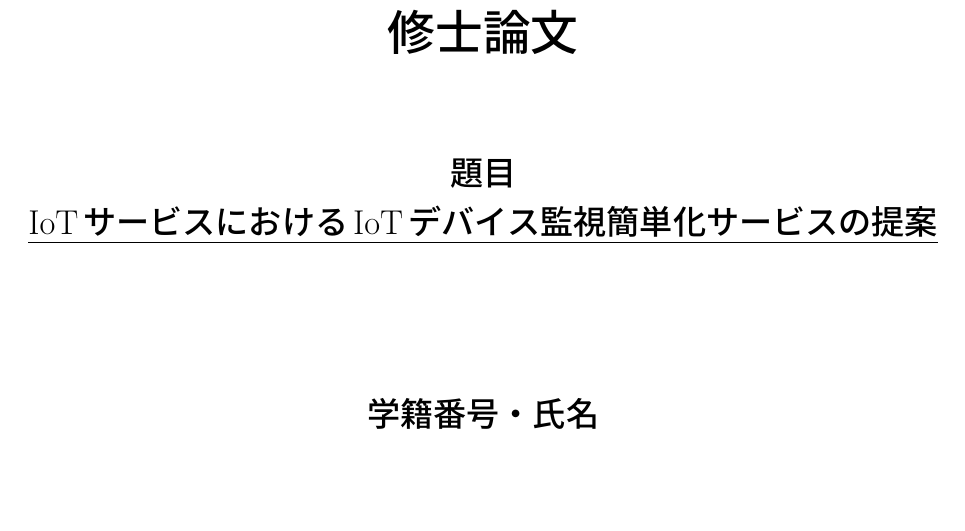
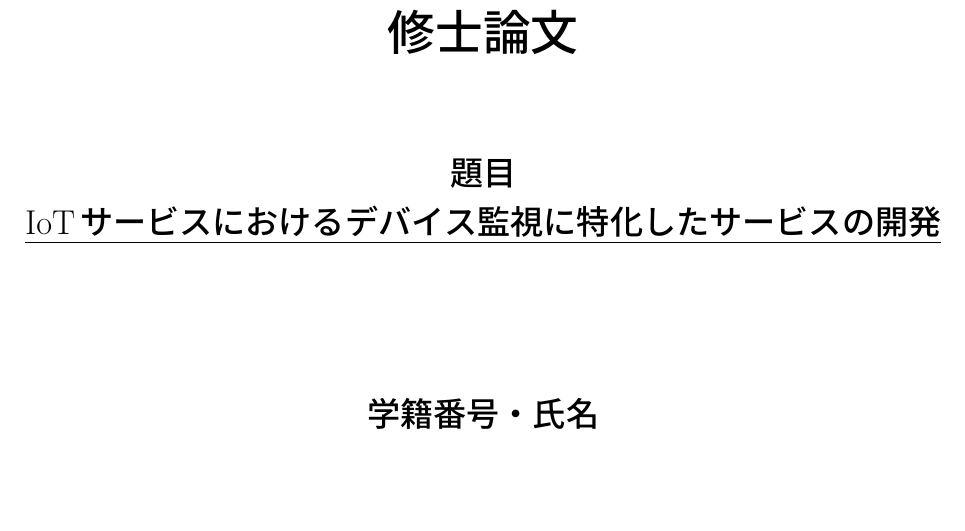
Before and after one commit to miyasakakoki/MasterThesis, a LaTeX thesis (thesis.tex): part of page 1 of 15, cut so that both start at the same text. Compiled offline with pLaTeX and dvipdfmx.

Commit message:
仮タイトルの変更

```diff
--- a/thesis.tex
+++ b/thesis.tex
@@ -6,7 +6,7 @@
 \begin{document}
 \makeatletter
 
-\title{IoTサービスにおけるIoTデバイス監視簡単化サービスの提案}
+\title{IoTサービスにおけるデバイス監視に特化したサービスの開発}
 \author{15006・宮坂 虹槻}
 \date{2017年 1月 28日}
 \def\@teacher{横山 輝明}
```
